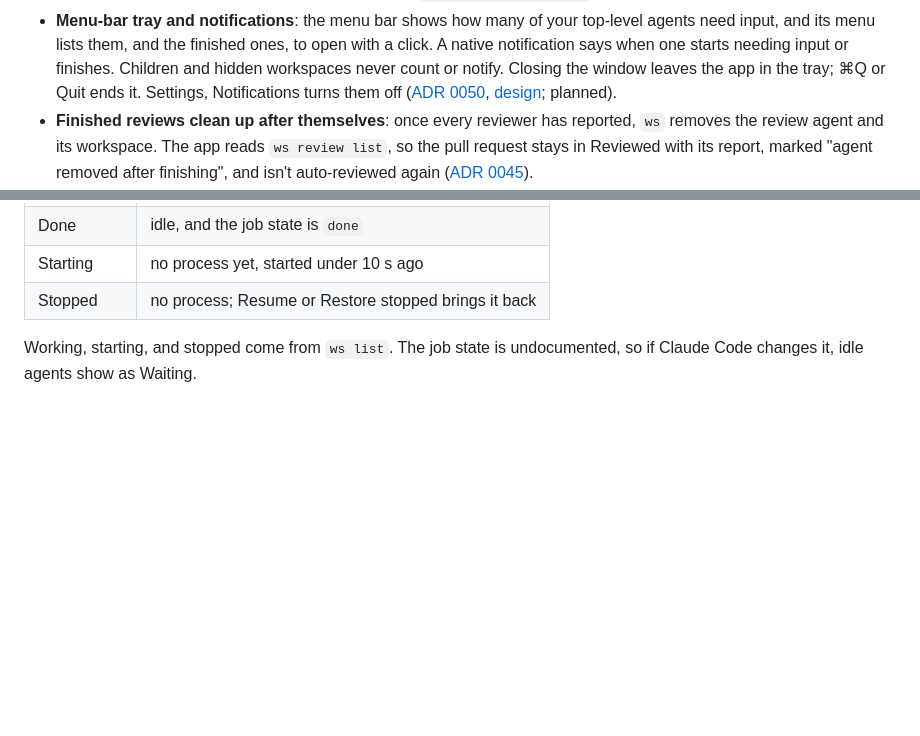
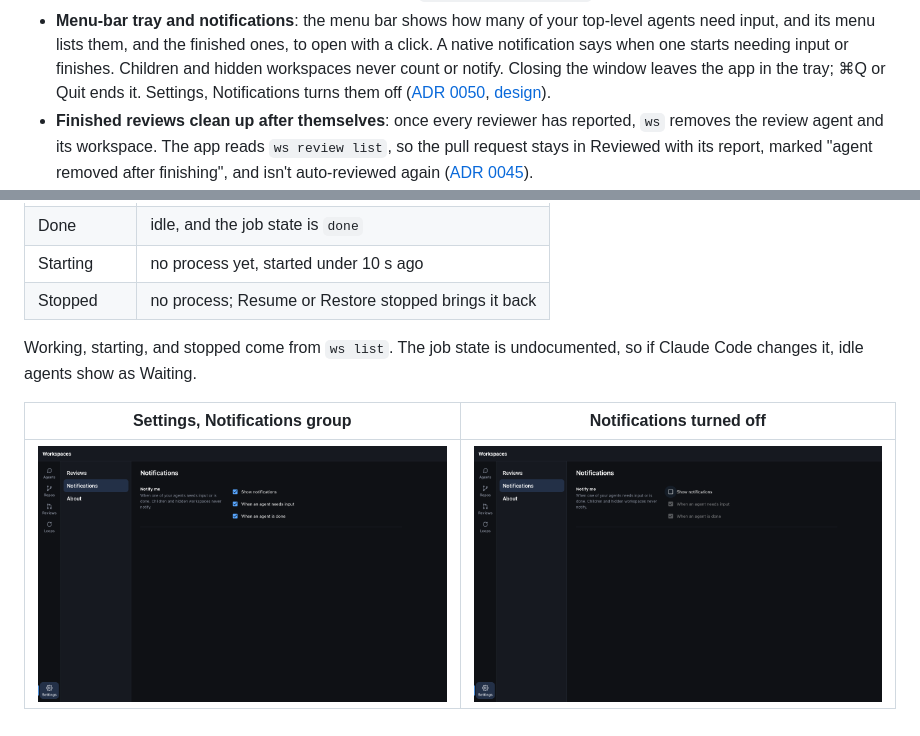
Before and after one commit to bobcob7/workspaces, a Markdown page: desktop/README.md, 2 parts joined by grey strips. Rendered like a GitHub page; pictures changed too: desktop/docs/settings-notifications-off.png (added), desktop/docs/settings-notifications.png (added); blank space fills up the shorter version.

Commit message:
docs: add desktop notifications settings screenshots (ADR 0050)
Co-Authored-By: Claude Opus 5.5 <noreply@anthropic.com>
Claude-Session: https://claude.ai/code/session_01Pd5ZteXikEwRinfQviTRMB

```diff
--- a/desktop/README.md
+++ b/desktop/README.md
@@ -46,7 +46,7 @@ A window onto your `ws` workspaces and their Claude Code agents, like
   never count or notify. Closing the window leaves the app in the tray;
   ⌘Q or Quit ends it. Settings, Notifications turns them off
   ([ADR 0050](../docs/adrs/0050-desktop-tray-notifications.md),
-  [design](../docs/design/tray/README.md); planned).
+  [design](../docs/design/tray/README.md)).
 - **Finished reviews clean up after themselves**: once every reviewer has
   reported, `ws` removes the review agent and its workspace. The app reads
   `ws review list`, so the pull request stays in Reviewed with its report,
@@ -192,3 +192,7 @@ src/
 
 Working, starting, and stopped come from `ws list`. The job state is
 undocumented, so if Claude Code changes it, idle agents show as Waiting.
+
+| **Settings, Notifications group** | **Notifications turned off** |
+| --- | --- |
+| ![](docs/settings-notifications.png) | ![](docs/settings-notifications-off.png) |
```
